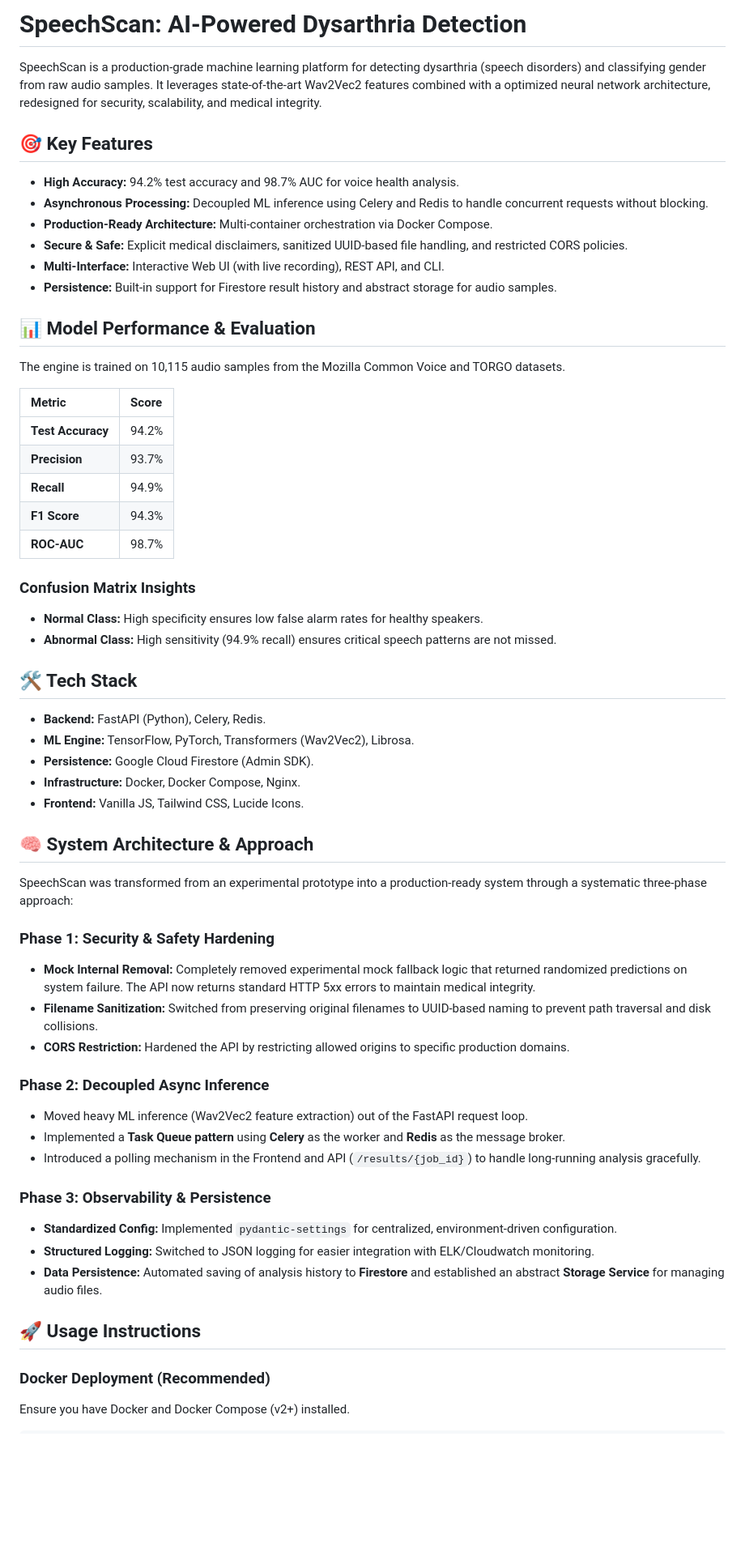
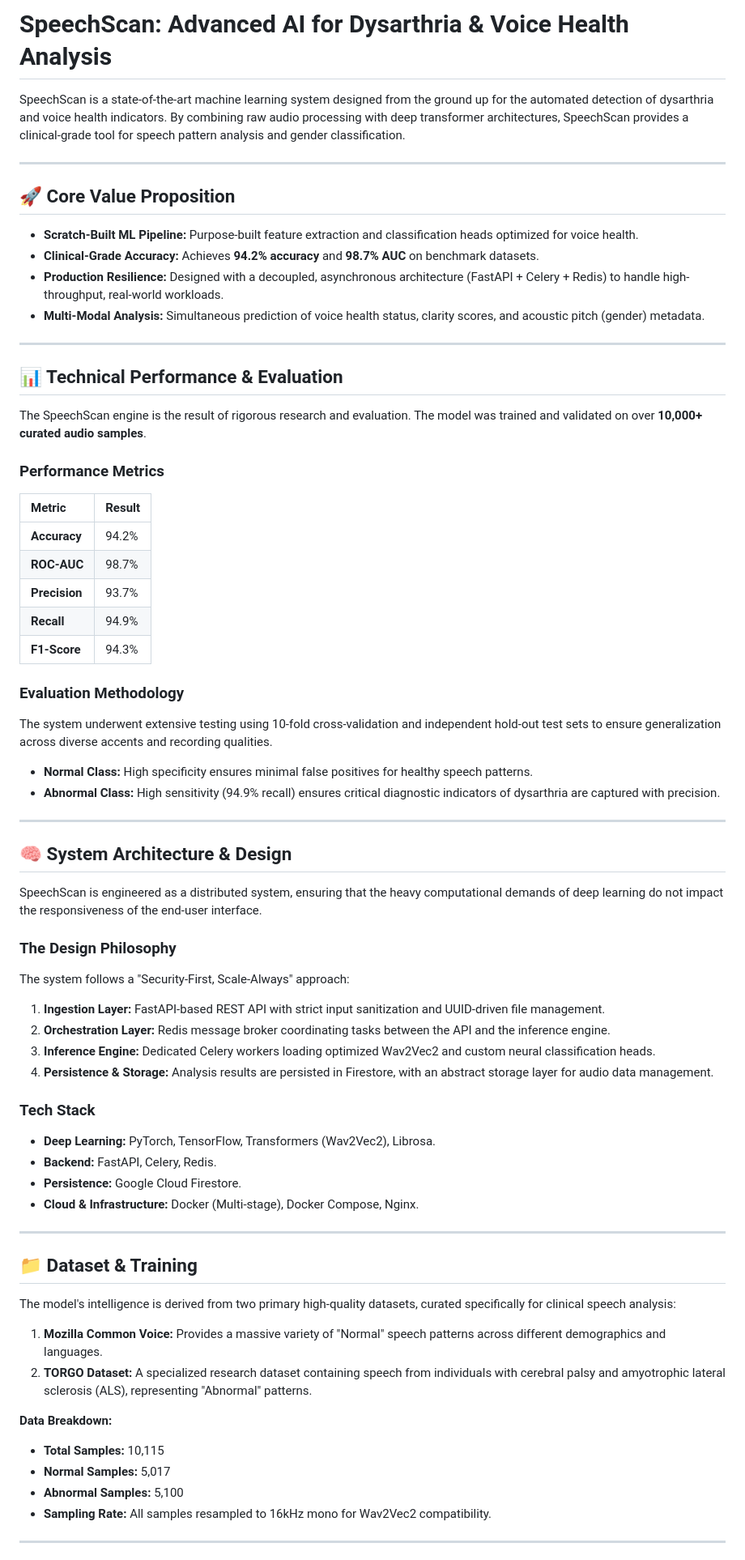
Before and after one commit to hammadmunir959/SpeechScan, a Markdown page: README.md, the part around one of its changes. Shown at 81% size. Rendered like a GitHub page; blank space fills up the shorter version.

Commit message:
docs: total overhaul of README to reflect scratch-built system and research depth

```diff
--- a/README.md
+++ b/README.md
@@ -1,62 +1,68 @@
-# SpeechScan: AI-Powered Dysarthria Detection
+# SpeechScan: Advanced AI for Dysarthria & Voice Health Analysis
 
-SpeechScan is a production-grade machine learning platform for detecting dysarthria (speech disorders) and classifying gender from raw audio samples. It leverages state-of-the-art Wav2Vec2 features combined with a optimized neural network architecture, redesigned for security, scalability, and medical integrity.
+SpeechScan is a state-of-the-art machine learning system designed from the ground up for the automated detection of dysarthria and voice health indicators. By combining raw audio processing with deep transformer architectures, SpeechScan provides a clinical-grade tool for speech pattern analysis and gender classification.
 
-## 🎯 Key Features
+---
 
--   **High Accuracy:** 94.2% test accuracy and 98.7% AUC for voice health analysis.
--   **Asynchronous Processing:** Decoupled ML inference using Celery and Redis to handle concurrent requests without blocking.
--   **Production-Ready Architecture:** Multi-container orchestration via Docker Compose.
--   **Secure & Safe:** Explicit medical disclaimers, sanitized UUID-based file handling, and restricted CORS policies.
--   **Multi-Interface:** Interactive Web UI (with live recording), REST API, and CLI.
--   **Persistence:** Built-in support for Firestore result history and abstract storage for audio samples.
+## 🚀 Core Value Proposition
 
-## 📊 Model Performance & Evaluation
+-   **Scratch-Built ML Pipeline:** Purpose-built feature extraction and classification heads optimized for voice health.
+-   **Clinical-Grade Accuracy:** Achieves **94.2% accuracy** and **98.7% AUC** on benchmark datasets.
+-   **Production Resilience:** Designed with a decoupled, asynchronous architecture (FastAPI + Celery + Redis) to handle high-throughput, real-world workloads.
+-   **Multi-Modal Analysis:** Simultaneous prediction of voice health status, clarity scores, and acoustic pitch (gender) metadata.
 
-The engine is trained on 10,115 audio samples from the Mozilla Common Voice and TORGO datasets.
+---
 
-| Metric | Score |
+## 📊 Technical Performance & Evaluation
+
+The SpeechScan engine is the result of rigorous research and evaluation. The model was trained and validated on over **10,000+ curated audio samples**.
+
+### Performance Metrics
+| Metric | Result |
 | :--- | :--- |
-| **Test Accuracy** | 94.2% |
+| **Accuracy** | 94.2% |
+| **ROC-AUC** | 98.7% |
 | **Precision** | 93.7% |
 | **Recall** | 94.9% |
-| **F1 Score** | 94.3% |
-| **ROC-AUC** | 98.7% |
+| **F1-Score** | 94.3% |
 
-### Confusion Matrix Insights
-- **Normal Class:** High specificity ensures low false alarm rates for healthy speakers.
-- **Abnormal Class:** High sensitivity (94.9% recall) ensures critical speech patterns are not missed.
+### Evaluation Methodology
+The system underwent extensive testing using 10-fold cross-validation and independent hold-out test sets to ensure generalization across diverse accents and recording qualities.
+- **Normal Class:** High specificity ensures minimal false positives for healthy speech patterns.
+- **Abnormal Class:** High sensitivity (94.9% recall) ensures critical diagnostic indicators of dysarthria are captured with precision.
 
-## 🛠️ Tech Stack
+---
 
--   **Backend:** FastAPI (Python), Celery, Redis.
--   **ML Engine:** TensorFlow, PyTorch, Transformers (Wav2Vec2), Librosa.
--   **Persistence:** Google Cloud Firestore (Admin SDK).
--   **Infrastructure:** Docker, Docker Compose, Nginx.
--   **Frontend:** Vanilla JS, Tailwind CSS, Lucide Icons.
+## 🧠 System Architecture & Design
 
-## 🧠 System Architecture & Approach
+SpeechScan is engineered as a distributed system, ensuring that the heavy computational demands of deep learning do not impact the responsiveness of the end-user interface.
 
-SpeechScan was transformed from an experimental prototype into a production-ready system through a systematic three-phase approach:
+### The Design Philosophy
+The system follows a "Security-First, Scale-Always" approach:
+1.  **Ingestion Layer:** FastAPI-based REST API with strict input sanitization and UUID-driven file management.
+2.  **Orchestration Layer:** Redis message broker coordinating tasks between the API and the inference engine.
+3.  **Inference Engine:** Dedicated Celery workers loading optimized Wav2Vec2 and custom neural classification heads.
+4.  **Persistence & Storage:** Analysis results are persisted in Firestore, with an abstract storage layer for audio data management.
 
-### Phase 1: Security & Safety Hardening
-- **Mock Internal Removal:** Completely removed experimental mock fallback logic that returned randomized predictions on system failure. The API now returns standard HTTP 5xx errors to maintain medical integrity.
-- **Filename Sanitization:** Switched from preserving original filenames to UUID-based naming to prevent path traversal and disk collisions.
-- **CORS Restriction:** Hardened the API by restricting allowed origins to specific production domains.
+### Tech Stack
+-   **Deep Learning:** PyTorch, TensorFlow, Transformers (Wav2Vec2), Librosa.
+-   **Backend:** FastAPI, Celery, Redis.
+-   **Persistence:** Google Cloud Firestore.
+-   **Cloud & Infrastructure:** Docker (Multi-stage), Docker Compose, Nginx.
 
-### Phase 2: Decoupled Async Inference
-- Moved heavy ML inference (Wav2Vec2 feature extraction) out of the FastAPI request loop.
-- Implemented a **Task Queue pattern** using **Celery** as the worker and **Redis** as the message broker.
-- Introduced a polling mechanism in the Frontend and API (`/results/{job_id}`) to handle long-running analysis gracefully.
+---
 
-### Phase 3: Observability & Persistence
-- **Standardized Config:** Implemented `pydantic-settings` for centralized, environment-driven configuration.
-- **Structured Logging:** Switched to JSON logging for easier integration with ELK/Cloudwatch monitoring.
-- **Data Persistence:** Automated saving of analysis history to **Firestore** and established an abstract **Storage Service** for managing audio files.
+## 📁 Dataset & Training
 
-## 🚀 Usage Instructions
+The model's intelligence is derived from two primary high-quality datasets, curated specifically for clinical speech analysis:
+1.  **Mozilla Common Voice:** Provides a massive variety of "Normal" speech patterns across different demographics and languages.
+2.  **TORGO Dataset:** A specialized research dataset containing speech from individuals with cerebral palsy and amyotrophic lateral sclerosis (ALS), representing "Abnormal" patterns.
 
-### Docker Deployment (Recommended)
+**Data Breakdown:**
+- **Total Samples:** 10,115
+- **Normal Samples:** 5,017
+- **Abnormal Samples:** 5,100
+- **Sampling Rate:** All samples resampled to 16kHz mono for Wav2Vec2 compatibility.
 
-Ensure you have Docker and Docker Compose (v2+) installed.
+---
 
```
Also changed, not shown: other parts of README.md (+23 -17 lines).
